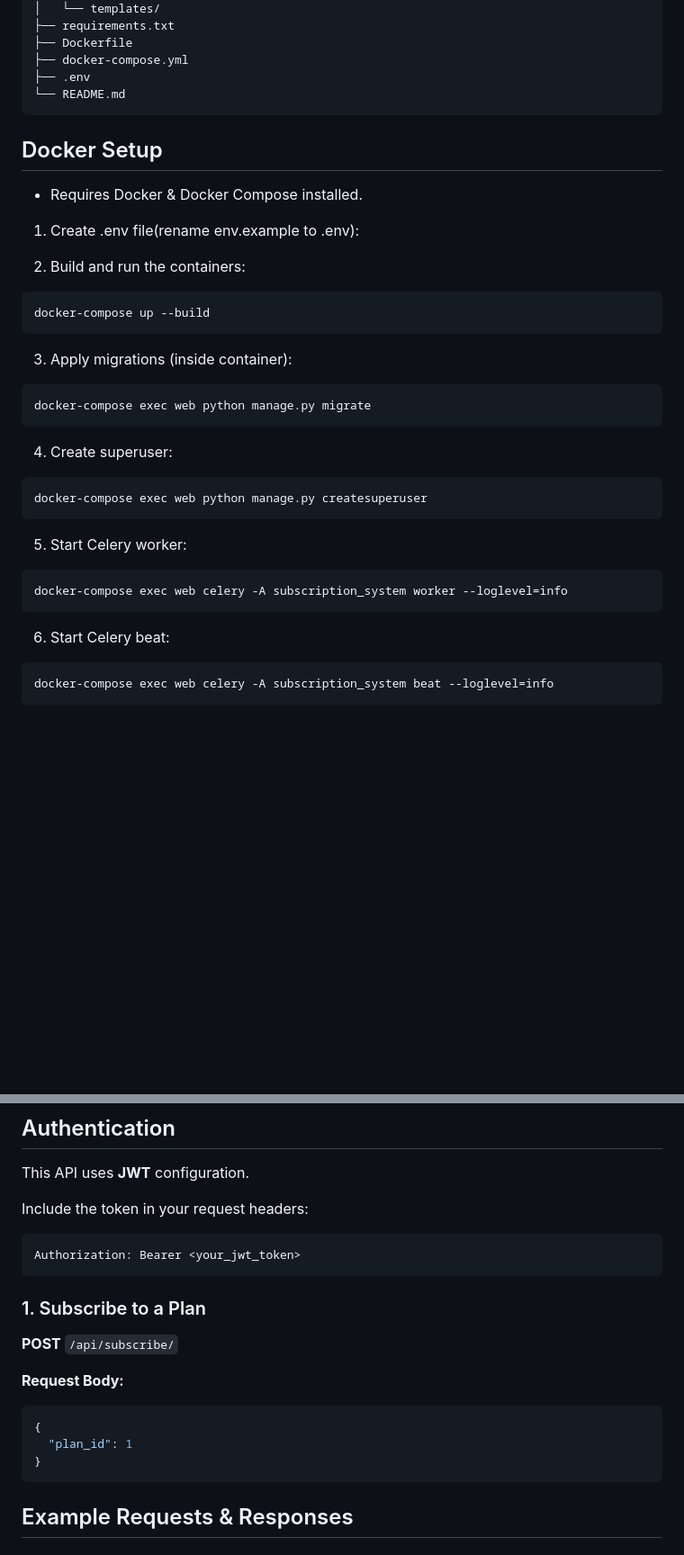
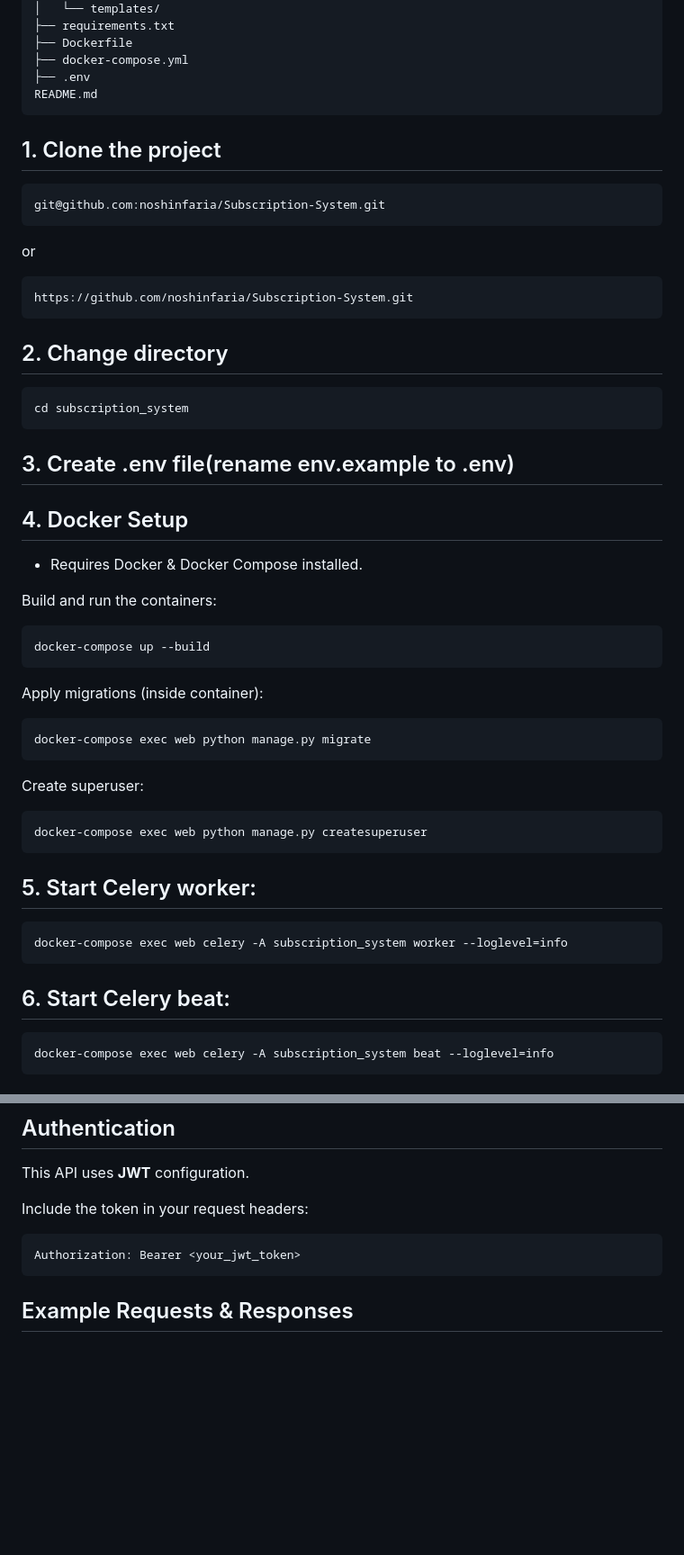
Before and after one commit to noshinfaria/Subscription-System, a Markdown page: README.md, 2 parts joined by grey strips. Shown: that part at 90% size. Rendered like a GitHub page; blank space fills up the shorter version.

Commit message:
Refactor README.md for improved clarity and structure

````diff
--- a/README.md
+++ b/README.md
@@ -42,35 +42,47 @@ subscription_system/
 ├── Dockerfile
 ├── docker-compose.yml
 ├── .env
-└── README.md
+README.md
 ```
+## 1. Clone the project
+```bash
+git@github.com:noshinfaria/Subscription-System.git
+```
+or
+```bash
+https://github.com/noshinfaria/Subscription-System.git
+```
+## 2. Change directory
+```bash
+cd subscription_system
+```
+## 3. Create .env file(rename env.example to .env)
 
-## Docker Setup
+## 4. Docker Setup
 - Requires Docker & Docker Compose installed.
 
-1. Create .env file(rename env.example to .env):
 
-2. Build and run the containers:
+ Build and run the containers:
 
 ```bash
 docker-compose up --build
 ```
-3. Apply migrations (inside container):
+ Apply migrations (inside container):
 
 ```bash
 docker-compose exec web python manage.py migrate
 ```
-4. Create superuser:
+ Create superuser:
 
 ```bash
 docker-compose exec web python manage.py createsuperuser
 ```
-5. Start Celery worker:
+## 5. Start Celery worker:
 
 ```bash
 docker-compose exec web celery -A subscription_system worker --loglevel=info
 ```
-6. Start Celery beat:
+## 6. Start Celery beat:
 
 ```bash
 docker-compose exec web celery -A subscription_system beat --loglevel=info
@@ -104,15 +116,6 @@ Include the token in your request headers:
 
 ```http
 Authorization: Bearer <your_jwt_token>
-```
-### 1. Subscribe to a Plan
-**POST** `/api/subscribe/`
-
-**Request Body:**
-```json
-{
-  "plan_id": 1
-}
 ```
 ## Example Requests & Responses
 
````
